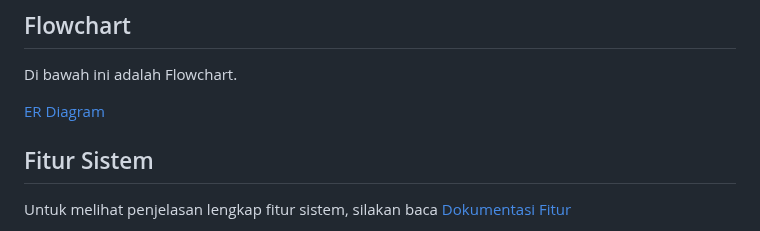
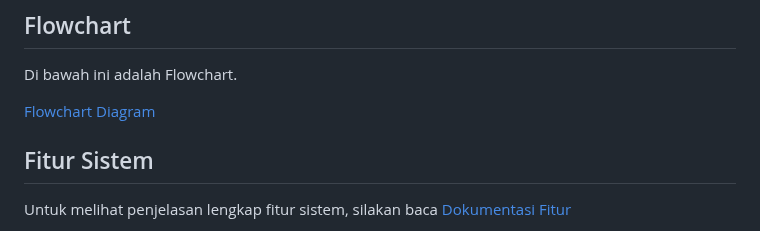
Before and after one commit to RendyAFS/FDS-Task, a Markdown page: README.md, the part around the change. Rendered like a GitHub page.

```diff
--- a/README.md
+++ b/README.md
@@ -13,7 +13,7 @@ Di bawah ini adalah ER Diagram.
 
 Di bawah ini adalah Flowchart.
 
-[ER Diagram](./dokumen/flowchart.png)
+[Flowchart Diagram](./dokumen/flowchart.png)
 
 ## Fitur Sistem
 
```
